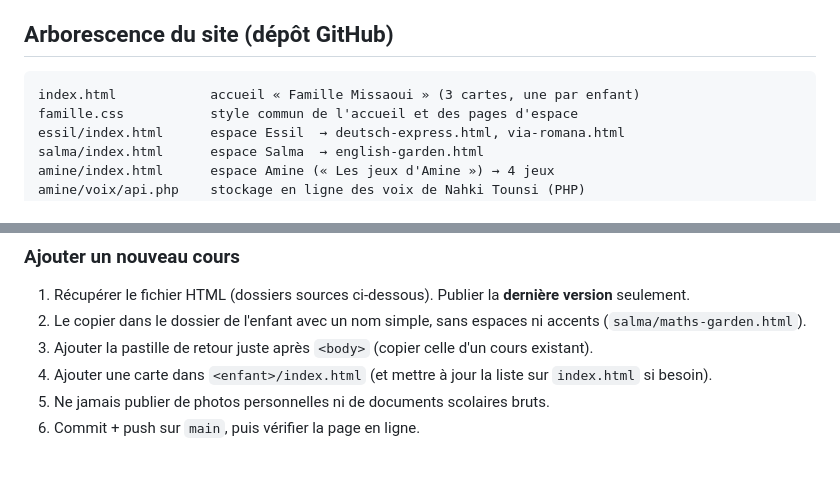
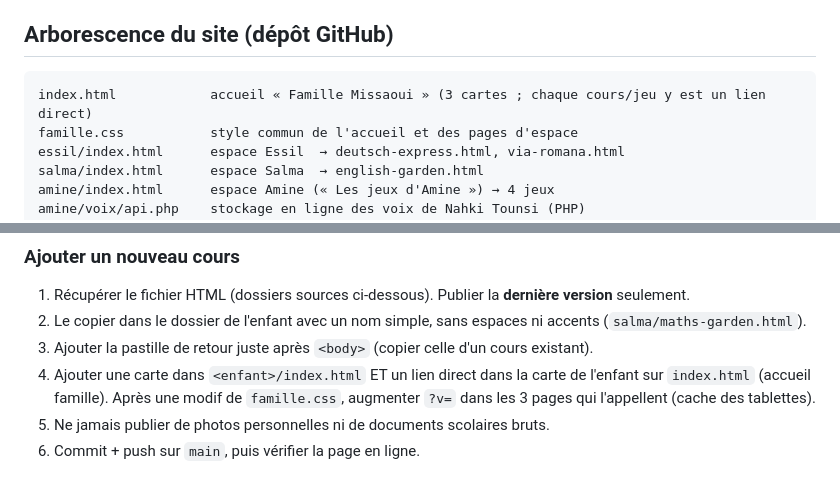
Before and after one commit to azilix-ui/jeu-amine, a Markdown page: CLAUDE.md, 2 parts joined by grey strips. GitHub-like rendering.

Commit message:
Fiche projet : liens directs sur l'accueil

````diff
--- a/CLAUDE.md
+++ b/CLAUDE.md
@@ -19,7 +19,7 @@ Ordre d'affichage voulu par la maman : **Essil, Salma, Amine** (de l'aîné au p
 ## Arborescence du site (dépôt GitHub)
 
 ```
-index.html            accueil « Famille Missaoui » (3 cartes, une par enfant)
+index.html            accueil « Famille Missaoui » (3 cartes ; chaque cours/jeu y est un lien direct)
 famille.css           style commun de l'accueil et des pages d'espace
 essil/index.html      espace Essil  → deutsch-express.html, via-romana.html
 salma/index.html      espace Salma  → english-garden.html
@@ -46,7 +46,7 @@ Conventions :
 1. Récupérer le fichier HTML (dossiers sources ci-dessous). Publier la **dernière version** seulement.
 2. Le copier dans le dossier de l'enfant avec un nom simple, sans espaces ni accents (`salma/maths-garden.html`).
 3. Ajouter la pastille de retour juste après `<body>` (copier celle d'un cours existant).
-4. Ajouter une carte dans `<enfant>/index.html` (et mettre à jour la liste sur `index.html` si besoin).
+4. Ajouter une carte dans `<enfant>/index.html` ET un lien direct dans la carte de l'enfant sur `index.html` (accueil famille). Après une modif de `famille.css`, augmenter `?v=` dans les 3 pages qui l'appellent (cache des tablettes).
 5. Ne jamais publier de photos personnelles ni de documents scolaires bruts.
 6. Commit + push sur `main`, puis vérifier la page en ligne.
 
````
